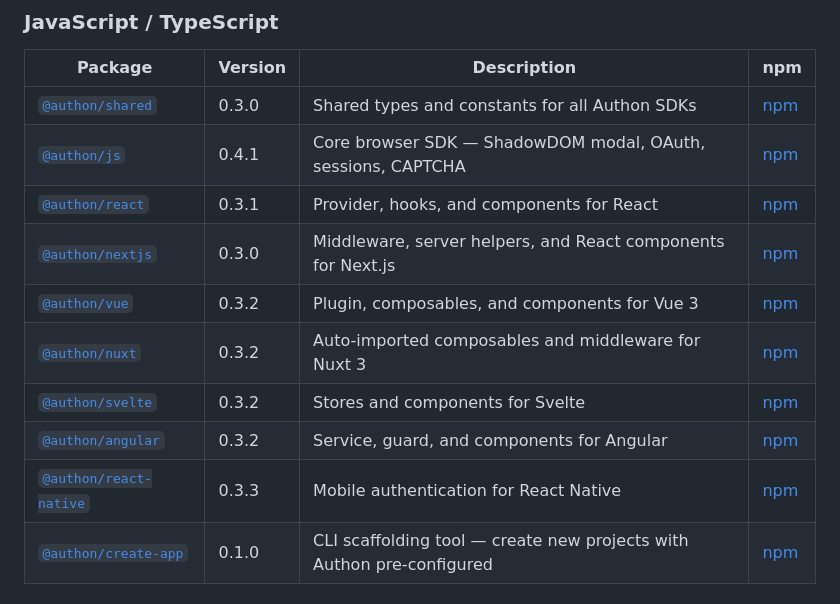
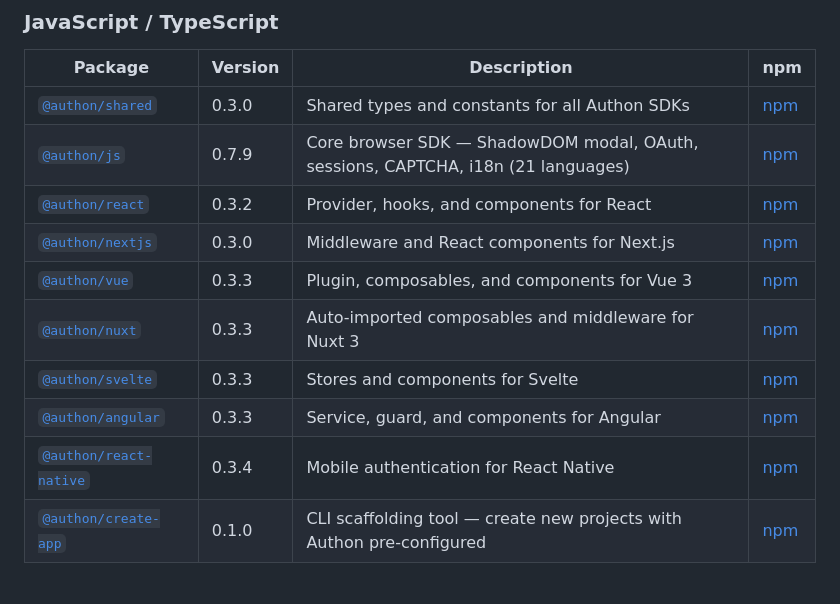
Before and after one commit to mikusnuz/authon-sdk, a Markdown page: README.md, the part around the change. Drawn GitHub-style.

Commit message:
docs: update README version table to match npm (js 0.7.9, vue/svelte/angular/nuxt 0.3.3, react 0.3.2, react-native 0.3.4)

```diff
--- a/README.md
+++ b/README.md
@@ -12,14 +12,14 @@ Official SDKs for [Authon](https://authon.dev) — a modern authentication platf
 | Package | Version | Description | npm |
 |---------|---------|-------------|-----|
 | [`@authon/shared`](./packages/shared) | 0.3.0 | Shared types and constants for all Authon SDKs | [npm](https://www.npmjs.com/package/@authon/shared) |
-| [`@authon/js`](./packages/js) | 0.4.1 | Core browser SDK — ShadowDOM modal, OAuth, sessions, CAPTCHA | [npm](https://www.npmjs.com/package/@authon/js) |
-| [`@authon/react`](./packages/react) | 0.3.1 | Provider, hooks, and components for React | [npm](https://www.npmjs.com/package/@authon/react) |
-| [`@authon/nextjs`](./packages/nextjs) | 0.3.0 | Middleware, server helpers, and React components for Next.js | [npm](https://www.npmjs.com/package/@authon/nextjs) |
-| [`@authon/vue`](./packages/vue) | 0.3.2 | Plugin, composables, and components for Vue 3 | [npm](https://www.npmjs.com/package/@authon/vue) |
-| [`@authon/nuxt`](./packages/nuxt) | 0.3.2 | Auto-imported composables and middleware for Nuxt 3 | [npm](https://www.npmjs.com/package/@authon/nuxt) |
-| [`@authon/svelte`](./packages/svelte) | 0.3.2 | Stores and components for Svelte | [npm](https://www.npmjs.com/package/@authon/svelte) |
-| [`@authon/angular`](./packages/angular) | 0.3.2 | Service, guard, and components for Angular | [npm](https://www.npmjs.com/package/@authon/angular) |
-| [`@authon/react-native`](./packages/react-native) | 0.3.3 | Mobile authentication for React Native | [npm](https://www.npmjs.com/package/@authon/react-native) |
+| [`@authon/js`](./packages/js) | 0.7.9 | Core browser SDK — ShadowDOM modal, OAuth, sessions, CAPTCHA, i18n (21 languages) | [npm](https://www.npmjs.com/package/@authon/js) |
+| [`@authon/react`](./packages/react) | 0.3.2 | Provider, hooks, and components for React | [npm](https://www.npmjs.com/package/@authon/react) |
+| [`@authon/nextjs`](./packages/nextjs) | 0.3.0 | Middleware and React components for Next.js | [npm](https://www.npmjs.com/package/@authon/nextjs) |
+| [`@authon/vue`](./packages/vue) | 0.3.3 | Plugin, composables, and components for Vue 3 | [npm](https://www.npmjs.com/package/@authon/vue) |
+| [`@authon/nuxt`](./packages/nuxt) | 0.3.3 | Auto-imported composables and middleware for Nuxt 3 | [npm](https://www.npmjs.com/package/@authon/nuxt) |
+| [`@authon/svelte`](./packages/svelte) | 0.3.3 | Stores and components for Svelte | [npm](https://www.npmjs.com/package/@authon/svelte) |
+| [`@authon/angular`](./packages/angular) | 0.3.3 | Service, guard, and components for Angular | [npm](https://www.npmjs.com/package/@authon/angular) |
+| [`@authon/react-native`](./packages/react-native) | 0.3.4 | Mobile authentication for React Native | [npm](https://www.npmjs.com/package/@authon/react-native) |
 | [`@authon/create-app`](./packages/create-authon-app) | 0.1.0 | CLI scaffolding tool — create new projects with Authon pre-configured | [npm](https://www.npmjs.com/package/@authon/create-app) |
 
 ## Features
```
